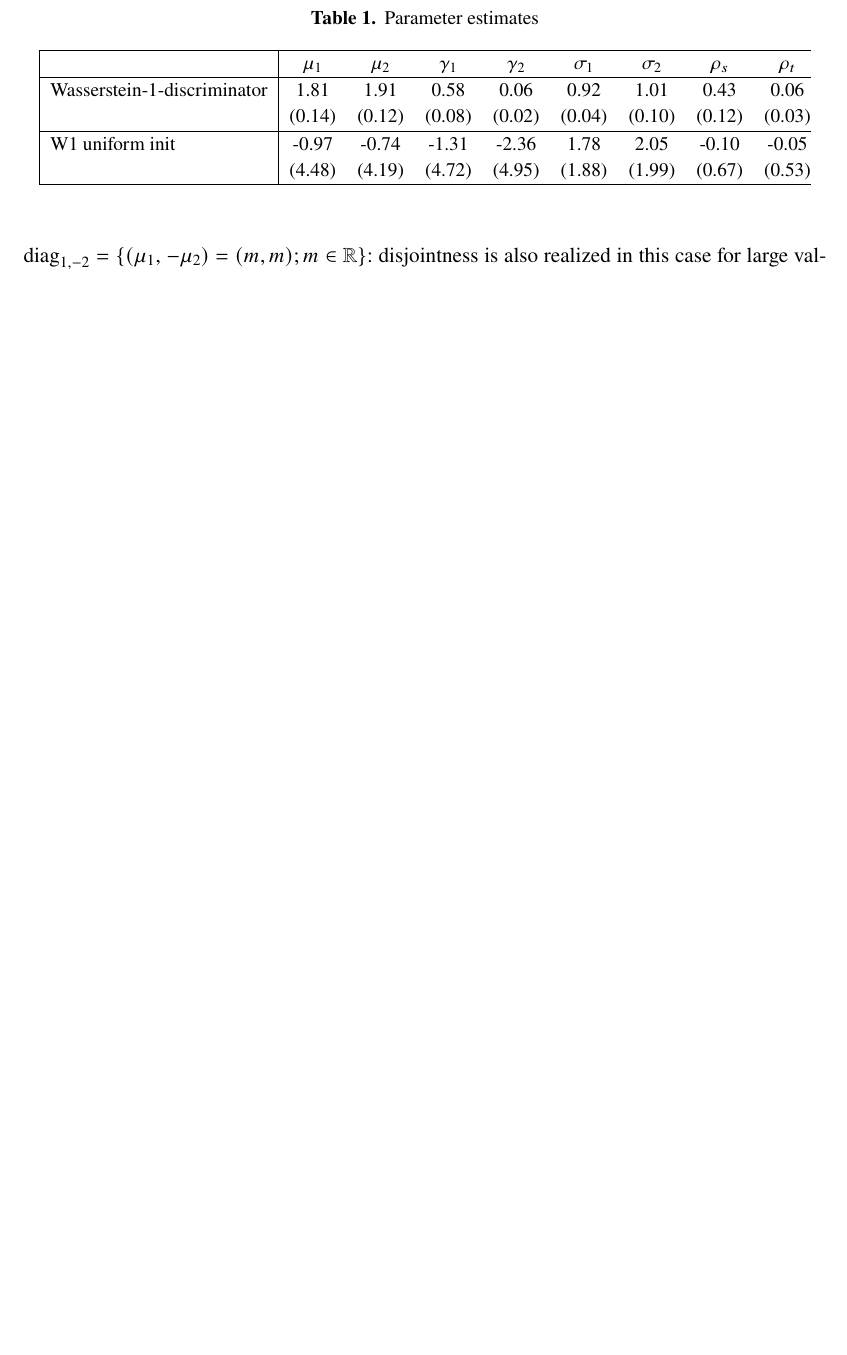
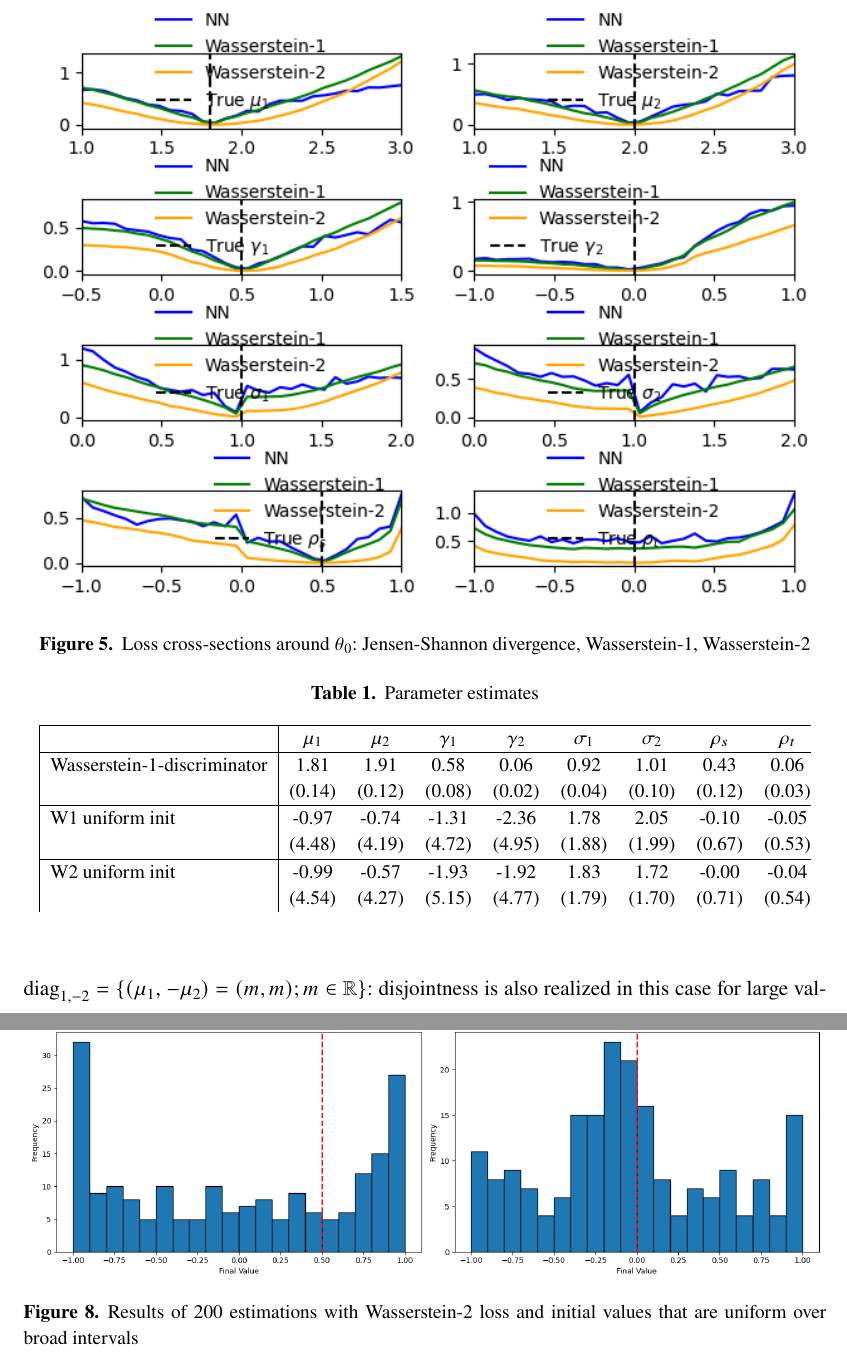
Before and after one commit to mbriemer/master-thesis, a LaTeX thesis (latex/Thesis.tex, which reads latex/1_Content/Simulation.tex): part of page 23 of 29 before the commit and two parts of pages 23 and 26 of 31 after it, the two joined at a grey line, cut at the place of the change, the shorter picture padded with empty space. Compiled offline with XeLaTeX.

Commit message:
Add text, plots to Method and Simulation sections

```diff
--- a/latex/1_Content/Simulation.tex
+++ b/latex/1_Content/Simulation.tex
@@ -215,6 +215,12 @@ In the bottom row, the Wasserstein-1 distance as approximated by the Sinkhorn di
 The left column shows clearly that the Jensen-Shannon divergence becomes constant when $m$ is small or big enough that the distributions become disjoint, while the Wasserstein-1 distance provides constant gradients.
 The right column plots the diagonal $\text{diag}_{1,-2} = \{(\mu_1$, $-\mu_2) = (m, m); m \in \mathbb{R}\}$: disjointness is also realized in this case for large values of $m$.
 
+\begin{figure}
+    \includegraphics[width=\textwidth]{./Images/loss_plots narrow_crosshairs w1 w2 JS.png} %TODO verify how exactly this file was created!
+    \caption{Loss cross-sections around $\theta_0$: Jensen-Shannon divergence, Wasserstein-1, Wasserstein-2}
+    \label{fig:wasserstein_crosshairs}
+\end{figure}
+
 \subsection{Estimation}
 
 \begin{figure}
@@ -235,6 +241,8 @@ The right column plots the diagonal $\text{diag}_{1,-2} = \{(\mu_1$, $-\mu_2) =
     W1 uniform init & -0.97 & -0.74 & -1.31 & -2.36 & 1.78 & 2.05 & -0.10 & -0.05 \\
     & (4.48) & (4.19) & (4.72) & (4.95) & (1.88) & (1.99) & (0.67) & (0.53) \\
     \hline
+    W2 uniform init & -0.99 & -0.57 & -1.93 & -1.92 & 1.83 & 1.72 & -0.00 & -0.04 \\
+    & (4.54) & (4.27) & (5.15) & (4.77) & (1.79) & (1.70) & (0.71) & (0.54) \\
     \end{tabular}
     \caption{Parameter estimates}
     \label{tab:parameter_estimates}
@@ -254,6 +262,14 @@ Figure \ref{fig:main_case_histrograms} visualizes the distribution of estimates.
     \label{fig:wide_uniform_histograms}
 \end{figure}
 
+
+
+\begin{figure}
+    \includegraphics[width=\textwidth]{./Images/w2_wide_uniform_histograms.png}
+    \caption{Results of 200 estimations with Wasserstein-2 loss and initial values that are uniform over broad intervals}
+    \label{fig:wide_uniform_histograms}
+\end{figure}
+
 The Wasserstein-1 estimator should have an advantage when starting far away from the true value.
 To verify this, I run a simulation that draws initial values over a uniform distribution from a wider set of parameter bounds.
 The results are summarized in the second row of table \ref{tab:parameter_estimates} and plotted in figure \ref{fig:wide_uniform_histograms}.
```
Also changed, not shown: latex/1_Content/Method.tex (+1 -1 lines), latex/1_Content/Images/loss_plots narrow_crosshairs w1 w2 JS.png (added), latex/1_Content/Images/w2_wide_uniform_histograms.png (added), latex/Thesis.pdf, latex/1_Content/Simulation.tex (2 more changed lines).
